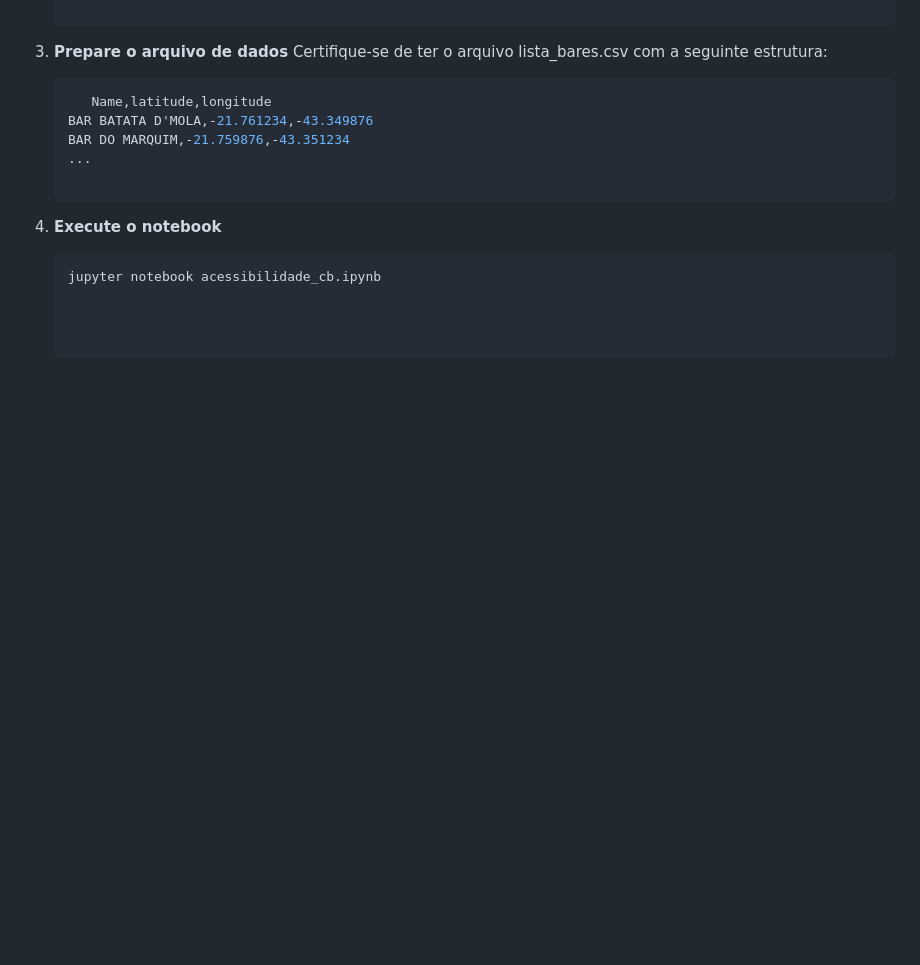
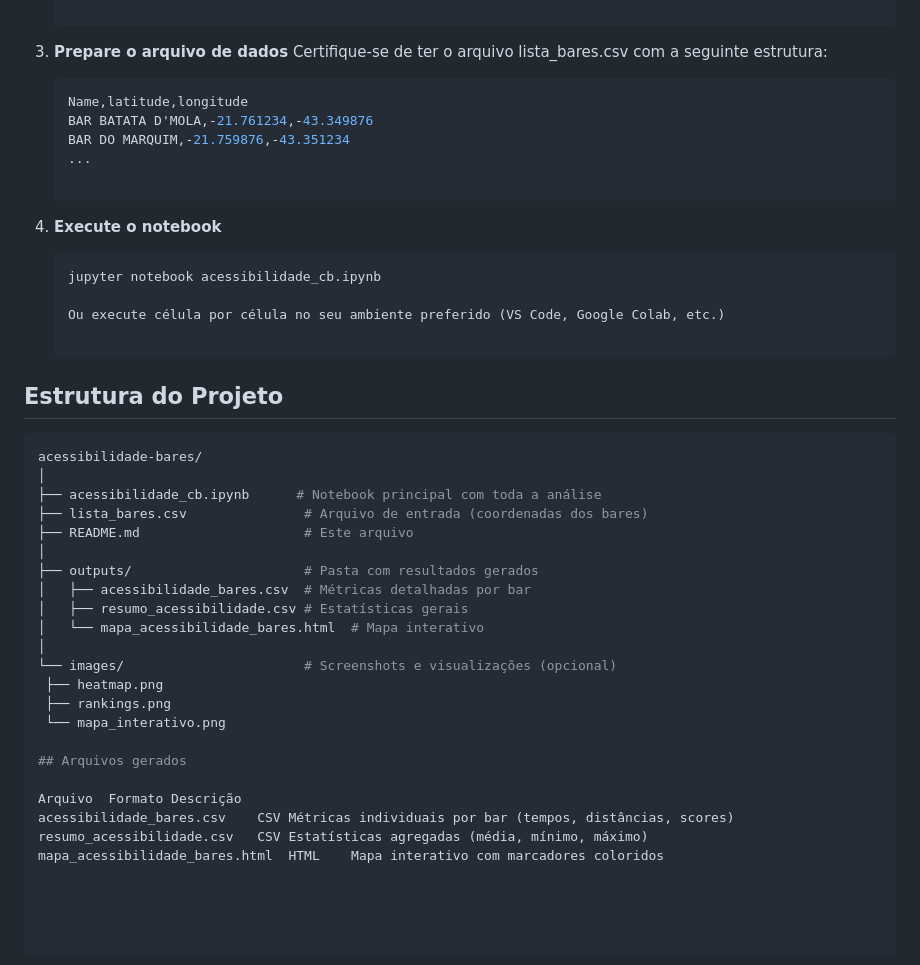
Before and after one commit to guiajf/acessibilidade, a Markdown page: README.md, the part around the change. GitHub-like rendering; blank space fills up the shorter version.

````diff
--- a/README.md
+++ b/README.md
@@ -94,7 +94,7 @@ O projeto calcula e compara a acessibilidade entre **todos os 40 bares** do even
    Certifique-se de ter o arquivo lista_bares.csv com a seguinte estrutura:
 
    ```python
-      Name,latitude,longitude
+   Name,latitude,longitude
    BAR BATATA D'MOLA,-21.761234,-43.349876
    BAR DO MARQUIM,-21.759876,-43.351234
    ...
@@ -103,3 +103,30 @@ O projeto calcula e compara a acessibilidade entre **todos os 40 bares** do even
 
    ```bash
    jupyter notebook acessibilidade_cb.ipynb
+
+   Ou execute célula por célula no seu ambiente preferido (VS Code, Google Colab, etc.)
+
+## Estrutura do Projeto
+   ```python
+   acessibilidade-bares/
+│
+├── acessibilidade_cb.ipynb      # Notebook principal com toda a análise
+├── lista_bares.csv               # Arquivo de entrada (coordenadas dos bares)
+├── README.md                     # Este arquivo
+│
+├── outputs/                      # Pasta com resultados gerados
+│   ├── acessibilidade_bares.csv  # Métricas detalhadas por bar
+│   ├── resumo_acessibilidade.csv # Estatísticas gerais
+│   └── mapa_acessibilidade_bares.html  # Mapa interativo
+│
+└── images/                       # Screenshots e visualizações (opcional)
+    ├── heatmap.png
+    ├── rankings.png
+    └── mapa_interativo.png
+
+## Arquivos gerados
+
+   Arquivo	Formato	Descrição
+acessibilidade_bares.csv	CSV	Métricas individuais por bar (tempos, distâncias, scores)
+resumo_acessibilidade.csv	CSV	Estatísticas agregadas (média, mínimo, máximo)
+mapa_acessibilidade_bares.html	HTML	Mapa interativo com marcadores coloridos
````
